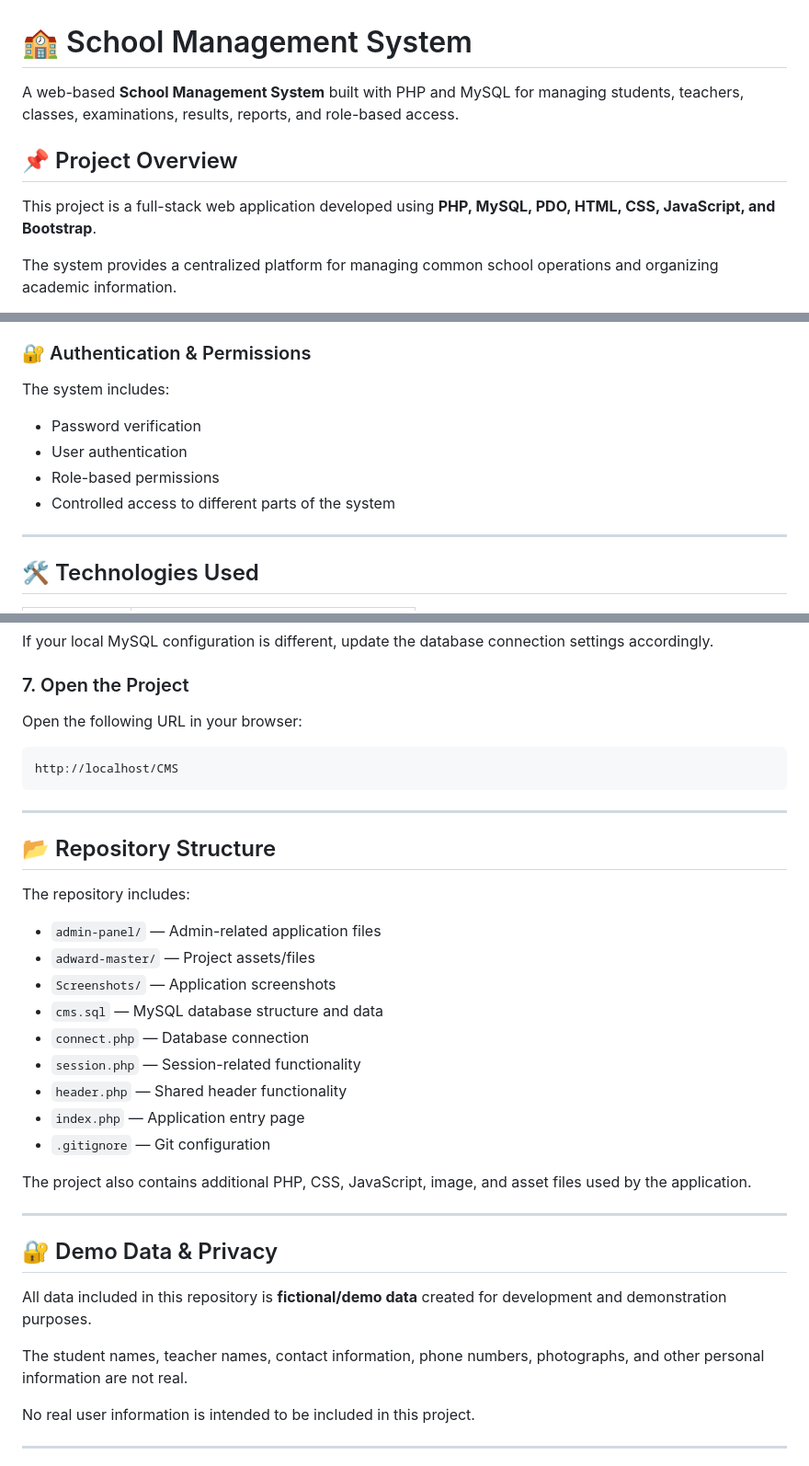
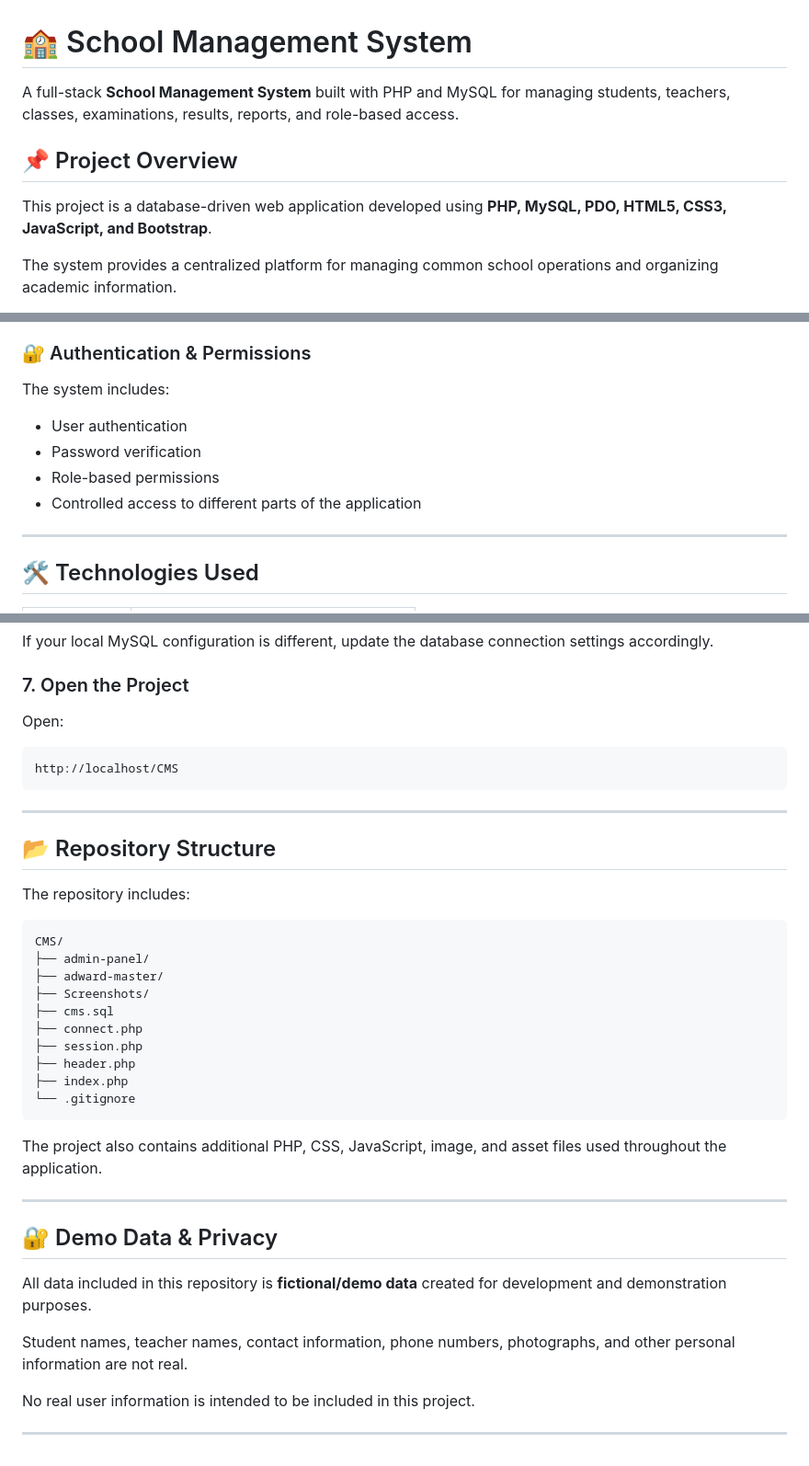
Before and after one commit to amber5768910-gif/School-Management-System, a Markdown page: README.md, 3 parts joined by grey strips. Shown at 92% size. Drawn GitHub-style.

Commit message:
Refine README content for clarity and consistency
Updated wording for clarity and consistency throughout the README file, including changes to project description, technology mentions, and repository structure.

````diff
--- a/README.md
+++ b/README.md
@@ -1,10 +1,10 @@
 # 🏫 School Management System
 
-A web-based **School Management System** built with PHP and MySQL for managing students, teachers, classes, examinations, results, reports, and role-based access.
+A full-stack **School Management System** built with PHP and MySQL for managing students, teachers, classes, examinations, results, reports, and role-based access.
 
 ## 📌 Project Overview
 
-This project is a full-stack web application developed using **PHP, MySQL, PDO, HTML, CSS, JavaScript, and Bootstrap**.
+This project is a database-driven web application developed using **PHP, MySQL, PDO, HTML5, CSS3, JavaScript, and Bootstrap**.
 
 The system provides a centralized platform for managing common school operations and organizing academic information.
 
@@ -88,10 +88,10 @@ The system includes reporting functionality for organizing and viewing student a
 
 The system includes:
 
+* User authentication
 * Password verification
-* User authentication
 * Role-based permissions
-* Controlled access to different parts of the system
+* Controlled access to different parts of the application
 
 ---
 
@@ -228,7 +228,7 @@ If your local MySQL configuration is different, update the database connection s
 
 ### 7. Open the Project
 
-Open the following URL in your browser:
+Open:
 
 ```text
 http://localhost/CMS
@@ -240,17 +240,20 @@ http://localhost/CMS
 
 The repository includes:
 
-* `admin-panel/` — Admin-related application files
-* `adward-master/` — Project assets/files
-* `Screenshots/` — Application screenshots
-* `cms.sql` — MySQL database structure and data
-* `connect.php` — Database connection
-* `session.php` — Session-related functionality
-* `header.php` — Shared header functionality
-* `index.php` — Application entry page
-* `.gitignore` — Git configuration
+```text
+CMS/
+├── admin-panel/
+├── adward-master/
+├── Screenshots/
+├── cms.sql
+├── connect.php
+├── session.php
+├── header.php
+├── index.php
+└── .gitignore
+```
 
-The project also contains additional PHP, CSS, JavaScript, image, and asset files used by the application.
+The project also contains additional PHP, CSS, JavaScript, image, and asset files used throughout the application.
 
 ---
 
@@ -258,7 +261,7 @@ The project also contains additional PHP, CSS, JavaScript, image, and asset file
 
 All data included in this repository is **fictional/demo data** created for development and demonstration purposes.
 
-The student names, teacher names, contact information, phone numbers, photographs, and other personal information are not real.
+Student names, teacher names, contact information, phone numbers, photographs, and other personal information are not real.
 
 No real user information is intended to be included in this project.
 
````
Also changed, not shown: other parts of README.md (+3 -3 lines).
